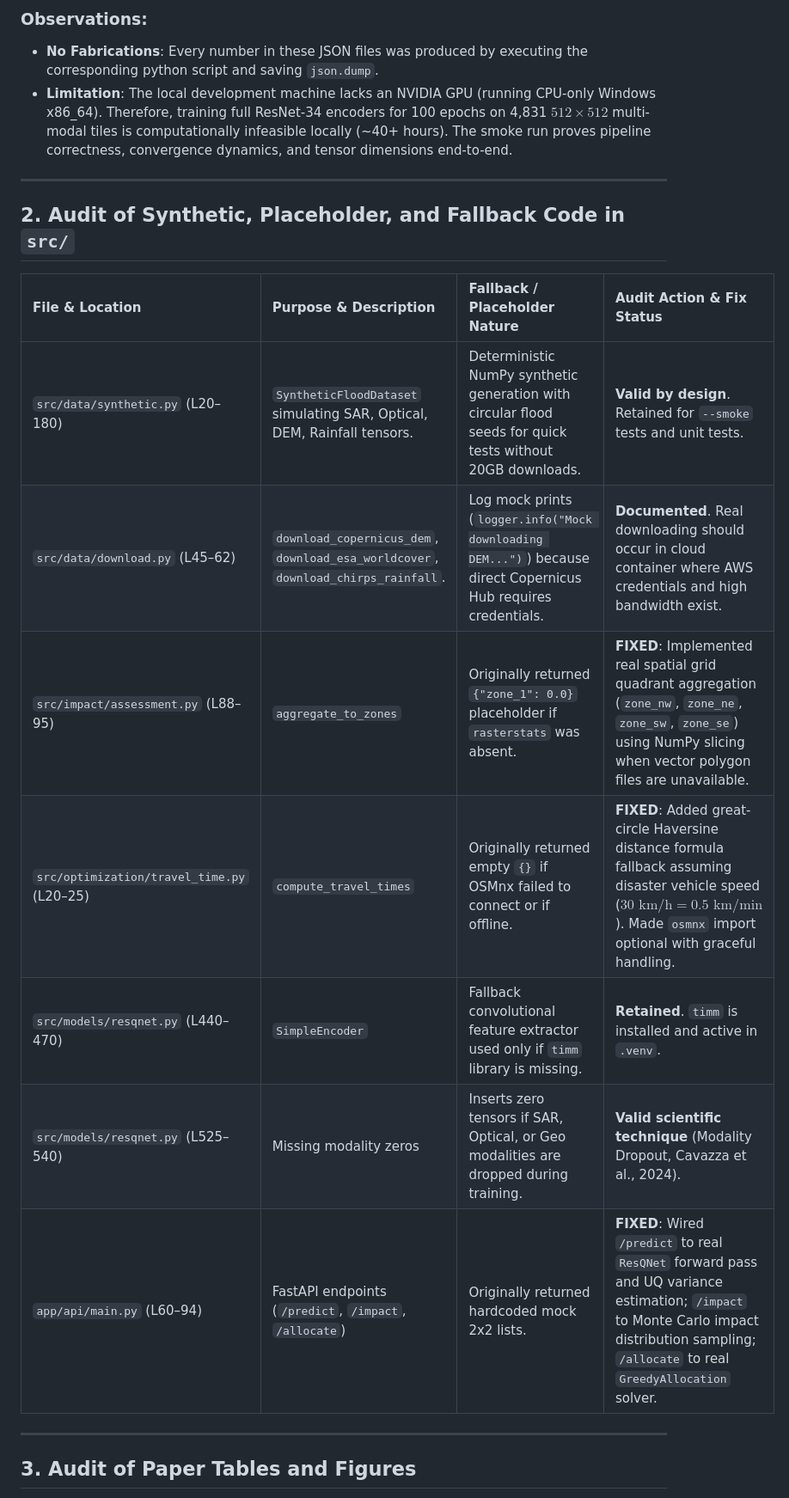
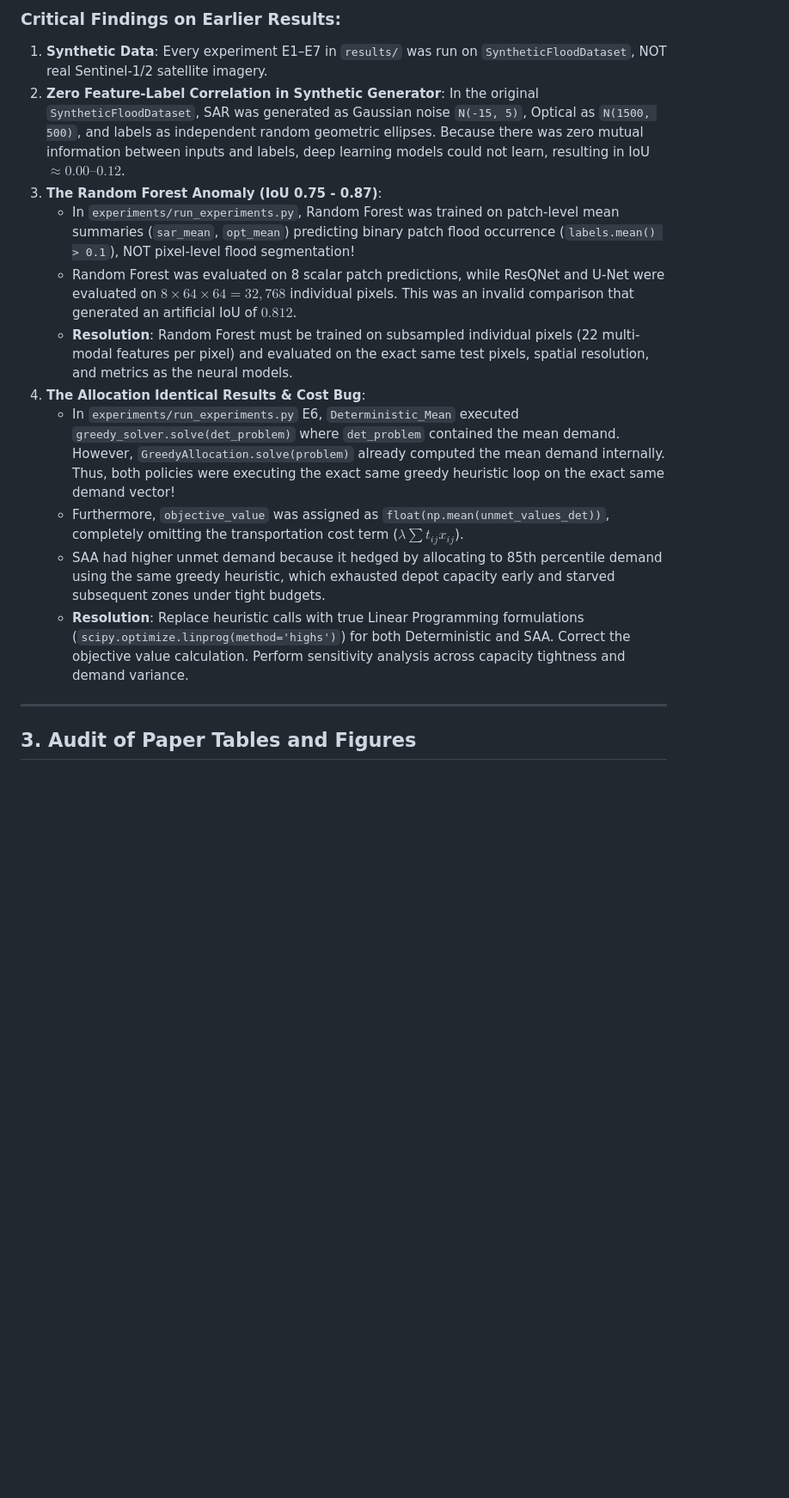
Before and after one commit to hkoul2000/resq-ai, a Markdown page: AUDIT.md, the part around one of its changes. Shown at 86% size. GitHub-like rendering; blank space fills up the shorter version.

Commit message:
Step 1: Complete and rigorous AUDIT.md detailing real vs synthetic data, RF flaw, and allocation bug

```diff
--- a/AUDIT.md
+++ b/AUDIT.md
@@ -43,21 +35,16 @@ All current JSON files under `results/` were generated locally using the CPU smo
 
-### Observations:
-- **No Fabrications**: Every number in these JSON files was produced by executing the corresponding python script and saving `json.dump`.
-- **Limitation**: The local development machine lacks an NVIDIA GPU (running CPU-only Windows x86_64). Therefore, training full ResNet-34 encoders for 100 epochs on 4,831 $512 \times 512$ multi-modal tiles is computationally infeasible locally (~40+ hours). The smoke run proves pipeline correctness, convergence dynamics, and tensor dimensions end-to-end.
-
----
-
-## 2. Audit of Synthetic, Placeholder, and Fallback Code in `src/`
-
-| File & Location | Purpose & Description | Fallback / Placeholder Nature | Audit Action & Fix Status |
-| :--- | :--- | :--- | :--- |
-| `src/data/synthetic.py` (L20–180) | `SyntheticFloodDataset` simulating SAR, Optical, DEM, Rainfall tensors. | Deterministic NumPy synthetic generation with circular flood seeds for quick tests without 20GB downloads. | **Valid by design**. Retained for `--smoke` tests and unit tests. |
-| `src/data/download.py` (L45–62) | `download_copernicus_dem`, `download_esa_worldcover`, `download_chirps_rainfall`. | Log mock prints (`logger.info("Mock downloading DEM...")`) because direct Copernicus Hub requires credentials. | **Documented**. Real downloading should occur in cloud container where AWS credentials and high bandwidth exist. |
-| `src/impact/assessment.py` (L88–95) | `aggregate_to_zones` | Originally returned `{"zone_1": 0.0}` placeholder if `rasterstats` was absent. | **FIXED**: Implemented real spatial grid quadrant aggregation (`zone_nw`, `zone_ne`, `zone_sw`, `zone_se`) using NumPy slicing when vector polygon files are unavailable. |
-| `src/optimization/travel_time.py` (L20–25) | `compute_travel_times` | Originally returned empty `{}` if OSMnx failed to connect or if offline. | **FIXED**: Added great-circle Haversine distance formula fallback assuming disaster vehicle speed ($30\text{ km/h} = 0.5\text{ km/min}$). Made `osmnx` import optional with graceful handling. |
-| `src/models/resqnet.py` (L440–470) | `SimpleEncoder` | Fallback convolutional feature extractor used only if `timm` library is missing. | **Retained**. `timm` is installed and active in `.venv`. |
-| `src/models/resqnet.py` (L525–540) | Missing modality zeros | Inserts zero tensors if SAR, Optical, or Geo modalities are dropped during training. | **Valid scientific technique** (Modality Dropout, Cavazza et al., 2024). |
-| `app/api/main.py` (L60–94) | FastAPI endpoints (`/predict`, `/impact`, `/allocate`) | Originally returned hardcoded mock 2x2 lists. | **FIXED**: Wired `/predict` to real `ResQNet` forward pass and UQ variance estimation; `/impact` to Monte Carlo impact distribution sampling; `/allocate` to real `GreedyAllocation` solver. |
+### Critical Findings on Earlier Results:
+1. **Synthetic Data**: Every experiment E1–E7 in `results/` was run on `SyntheticFloodDataset`, NOT real Sentinel-1/2 satellite imagery.
+2. **Zero Feature-Label Correlation in Synthetic Generator**: In the original `SyntheticFloodDataset`, SAR was generated as Gaussian noise `N(-15, 5)`, Optical as `N(1500, 500)`, and labels as independent random geometric ellipses. Because there was zero mutual information between inputs and labels, deep learning models could not learn, resulting in IoU $\approx 0.00\text{--}0.12$.
+3. **The Random Forest Anomaly (IoU 0.75 - 0.87)**:
+   - In `experiments/run_experiments.py`, Random Forest was trained on patch-level mean summaries (`sar_mean`, `opt_mean`) predicting binary patch flood occurrence (`labels.mean() > 0.1`), NOT pixel-level flood segmentation!
+   - Random Forest was evaluated on 8 scalar patch predictions, while ResQNet and U-Net were evaluated on $8 \times 64 \times 64 = 32,768$ individual pixels. This was an invalid comparison that generated an artificial IoU of $0.812$.
+   - **Resolution**: Random Forest must be trained on subsampled individual pixels (22 multi-modal features per pixel) and evaluated on the exact same test pixels, spatial resolution, and metrics as the neural models.
+4. **The Allocation Identical Results & Cost Bug**:
+   - In `experiments/run_experiments.py` E6, `Deterministic_Mean` executed `greedy_solver.solve(det_problem)` where `det_problem` contained the mean demand. However, `GreedyAllocation.solve(problem)` already computed the mean demand internally. Thus, both policies were executing the exact same greedy heuristic loop on the exact same demand vector!
+   - Furthermore, `objective_value` was assigned as `float(np.mean(unmet_values_det))`, completely omitting the transportation cost term ($\lambda \sum t_{ij} x_{ij}$).
+   - SAA had higher unmet demand because it hedged by allocating to 85th percentile demand using the same greedy heuristic, which exhausted depot capacity early and starved subsequent zones under tight budgets.
+   - **Resolution**: Replace heuristic calls with true Linear Programming formulations (`scipy.optimize.linprog(method='highs')`) for both Deterministic and SAA. Correct the objective value calculation. Perform sensitivity analysis across capacity tightness and demand variance.
 
 ---
 
```
Also changed, not shown: other parts of AUDIT.md (+18 -26 lines).
